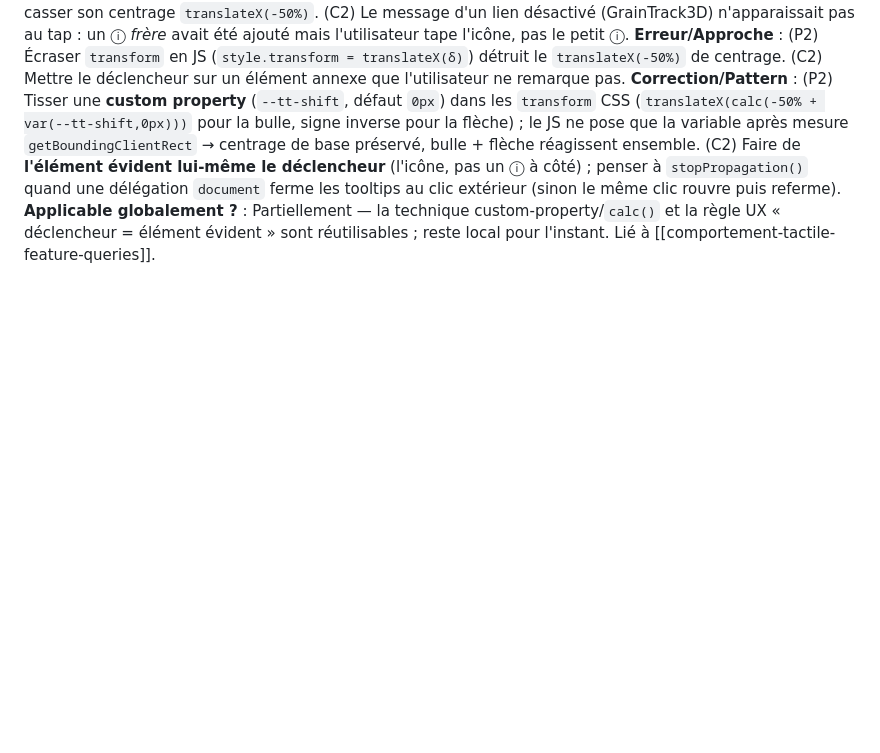
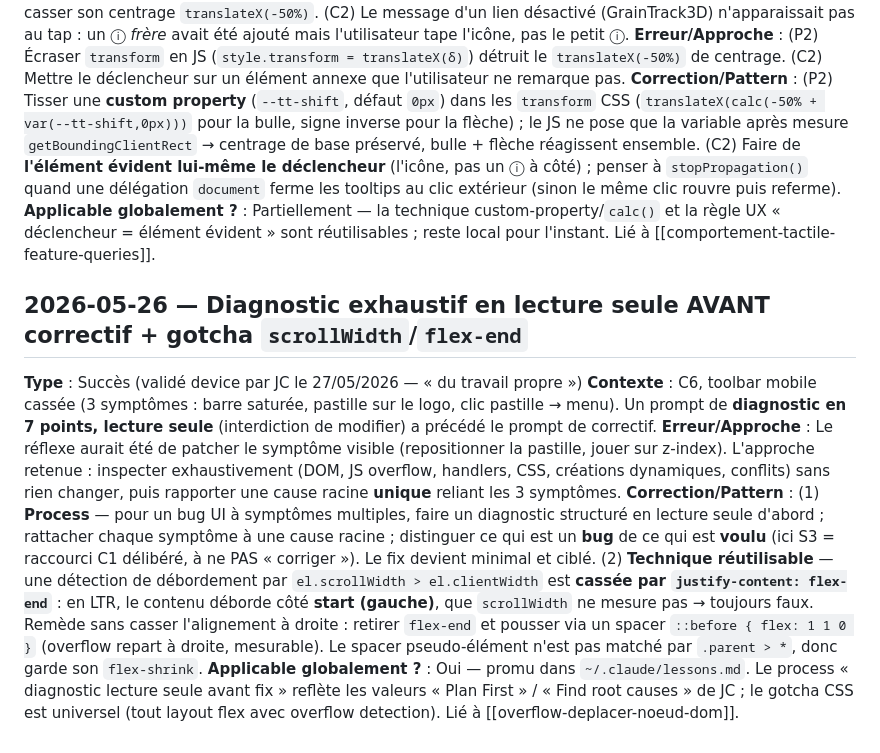
Before and after one commit to lianazel/grainwatch, a Markdown page: tasks/lessons.md, the part around the change. Rendered like a GitHub page; blank space fills up the shorter version.

Commit message:
docs: C6 validé device (succès) + capture leçons (diagnostic lecture seule, gotcha scrollWidth/flex-end)
Co-Authored-By: Claude Opus 4.7 <noreply@anthropic.com>

```diff
--- a/tasks/lessons.md
+++ b/tasks/lessons.md
@@ -27,3 +27,10 @@
 **Erreur/Approche** : (P2) Écraser `transform` en JS (`style.transform = translateX(δ)`) détruit le `translateX(-50%)` de centrage. (C2) Mettre le déclencheur sur un élément annexe que l'utilisateur ne remarque pas.
 **Correction/Pattern** : (P2) Tisser une **custom property** (`--tt-shift`, défaut `0px`) dans les `transform` CSS (`translateX(calc(-50% + var(--tt-shift,0px)))` pour la bulle, signe inverse pour la flèche) ; le JS ne pose que la variable après mesure `getBoundingClientRect` → centrage de base préservé, bulle + flèche réagissent ensemble. (C2) Faire de **l'élément évident lui-même le déclencheur** (l'icône, pas un ⓘ à côté) ; penser à `stopPropagation()` quand une délégation `document` ferme les tooltips au clic extérieur (sinon le même clic rouvre puis referme).
 **Applicable globalement ?** : Partiellement — la technique custom-property/`calc()` et la règle UX « déclencheur = élément évident » sont réutilisables ; reste local pour l'instant. Lié à [[comportement-tactile-feature-queries]].
+
+## 2026-05-26 — Diagnostic exhaustif en lecture seule AVANT correctif + gotcha `scrollWidth`/`flex-end`
+**Type** : Succès (validé device par JC le 27/05/2026 — « du travail propre »)
+**Contexte** : C6, toolbar mobile cassée (3 symptômes : barre saturée, pastille sur le logo, clic pastille → menu). Un prompt de **diagnostic en 7 points, lecture seule** (interdiction de modifier) a précédé le prompt de correctif.
+**Erreur/Approche** : Le réflexe aurait été de patcher le symptôme visible (repositionner la pastille, jouer sur z-index). L'approche retenue : inspecter exhaustivement (DOM, JS overflow, handlers, CSS, créations dynamiques, conflits) sans rien changer, puis rapporter une cause racine **unique** reliant les 3 symptômes.
+**Correction/Pattern** : (1) **Process** — pour un bug UI à symptômes multiples, faire un diagnostic structuré en lecture seule d'abord ; rattacher chaque symptôme à une cause racine ; distinguer ce qui est un **bug** de ce qui est **voulu** (ici S3 = raccourci C1 délibéré, à ne PAS « corriger »). Le fix devient minimal et ciblé. (2) **Technique réutilisable** — une détection de débordement par `el.scrollWidth > el.clientWidth` est **cassée par `justify-content: flex-end`** : en LTR, le contenu déborde côté **start (gauche)**, que `scrollWidth` ne mesure pas → toujours faux. Remède sans casser l'alignement à droite : retirer `flex-end` et pousser via un spacer `::before { flex: 1 1 0 }` (overflow repart à droite, mesurable). Le spacer pseudo-élément n'est pas matché par `.parent > *`, donc garde son `flex-shrink`.
+**Applicable globalement ?** : Oui — promu dans `~/.claude/lessons.md`. Le process « diagnostic lecture seule avant fix » reflète les valeurs « Plan First » / « Find root causes » de JC ; le gotcha CSS est universel (tout layout flex avec overflow detection). Lié à [[overflow-deplacer-noeud-dom]].
```
Also changed, not shown: tasks/JOURNAL_v0.9.1.md (+1 -1 lines).
